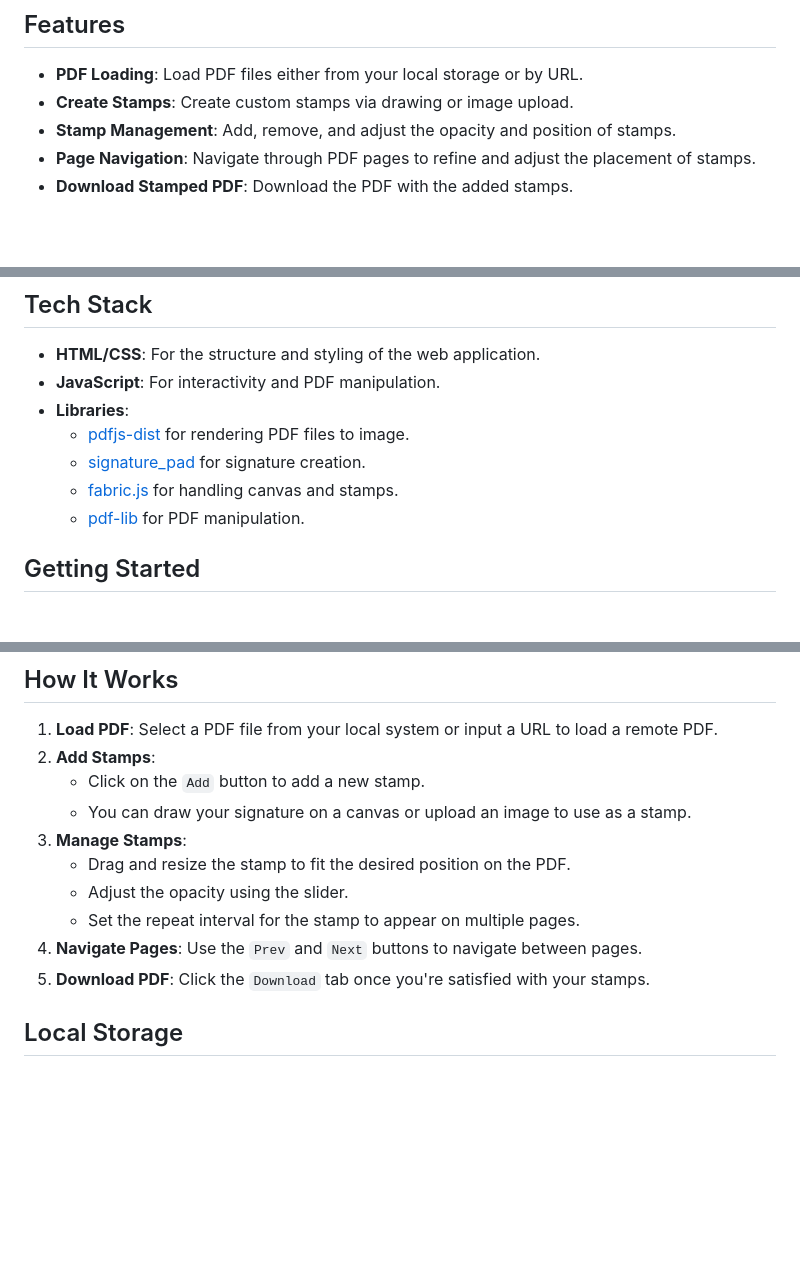
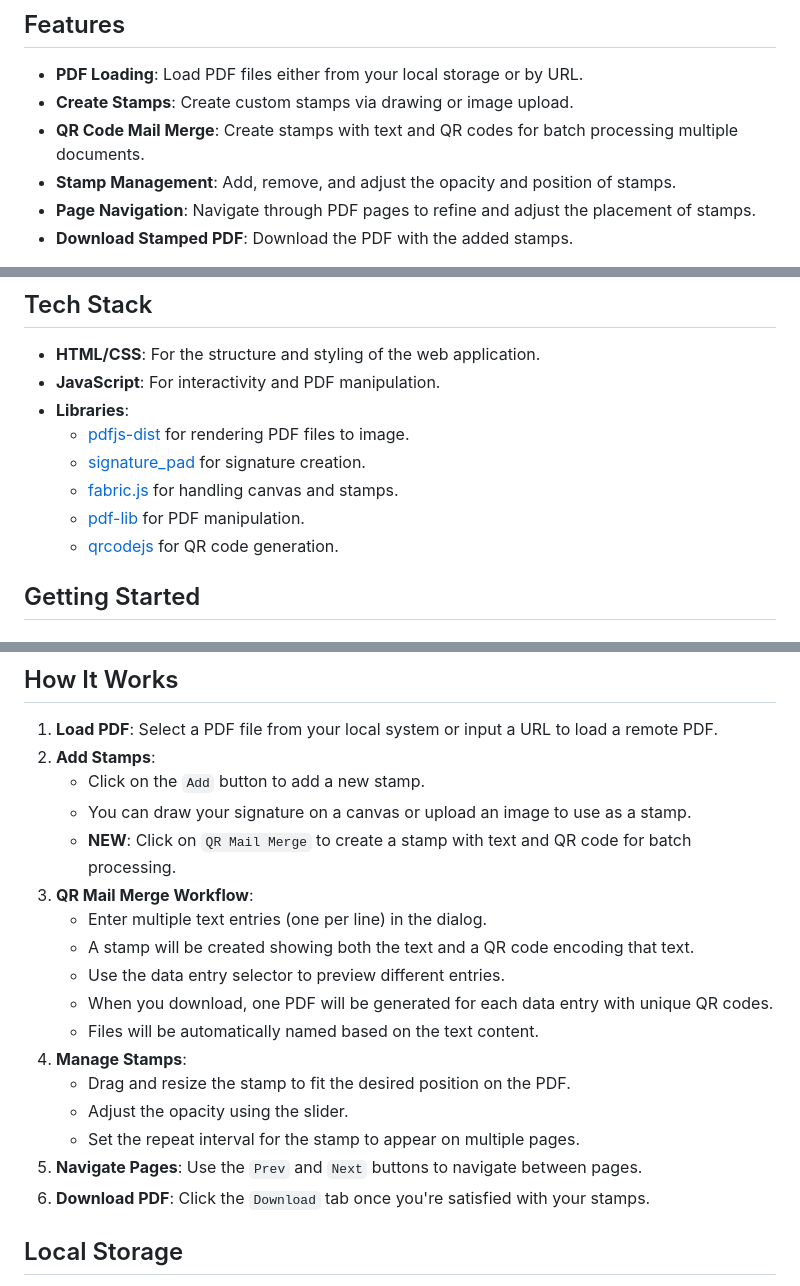
Before and after one commit to bfritscher/pdf-stamp, a Markdown page: README.md, 3 parts joined by grey strips. Drawn GitHub-style; blank space fills up the shorter version.

Commit message:
Add QR mail merge documentation and test file
Co-authored-by: bfritscher <338973+bfritscher@users.noreply.github.com>

```diff
--- a/README.md
+++ b/README.md
@@ -8,6 +8,7 @@ PDF Stamp is a web application that allows users to add stamps or signatures to
 
 - **PDF Loading**: Load PDF files either from your local storage or by URL.
 - **Create Stamps**: Create custom stamps via drawing or image upload.
+- **QR Code Mail Merge**: Create stamps with text and QR codes for batch processing multiple documents.
 - **Stamp Management**: Add, remove, and adjust the opacity and position of stamps.
 - **Page Navigation**: Navigate through PDF pages to refine and adjust the placement of stamps.
 - **Download Stamped PDF**: Download the PDF with the added stamps.
@@ -21,6 +22,7 @@ PDF Stamp is a web application that allows users to add stamps or signatures to
   - [signature_pad](https://github.com/szimek/signature_pad) for signature creation.
   - [fabric.js](http://fabricjs.com/) for handling canvas and stamps.
   - [pdf-lib](https://pdf-lib.js.org/) for PDF manipulation.
+  - [qrcodejs](https://github.com/davidshimjs/qrcodejs) for QR code generation.
 
 
 ## Getting Started
@@ -35,12 +37,19 @@ Ensure you have a modern web browser that supports HTML5 and JavaScript ES6.
 2. **Add Stamps**:
    - Click on the `Add` button to add a new stamp.
    - You can draw your signature on a canvas or upload an image to use as a stamp.
-3. **Manage Stamps**:
+   - **NEW**: Click on `QR Mail Merge` to create a stamp with text and QR code for batch processing.
+3. **QR Mail Merge Workflow**:
+   - Enter multiple text entries (one per line) in the dialog.
+   - A stamp will be created showing both the text and a QR code encoding that text.
+   - Use the data entry selector to preview different entries.
+   - When you download, one PDF will be generated for each data entry with unique QR codes.
+   - Files will be automatically named based on the text content.
+4. **Manage Stamps**:
    - Drag and resize the stamp to fit the desired position on the PDF.
    - Adjust the opacity using the slider.
    - Set the repeat interval for the stamp to appear on multiple pages.
-4. **Navigate Pages**: Use the `Prev` and `Next` buttons to navigate between pages.
-5. **Download PDF**: Click the `Download` tab once you're satisfied with your stamps.
+5. **Navigate Pages**: Use the `Prev` and `Next` buttons to navigate between pages.
+6. **Download PDF**: Click the `Download` tab once you're satisfied with your stamps.
 
 ## Local Storage
 
```
